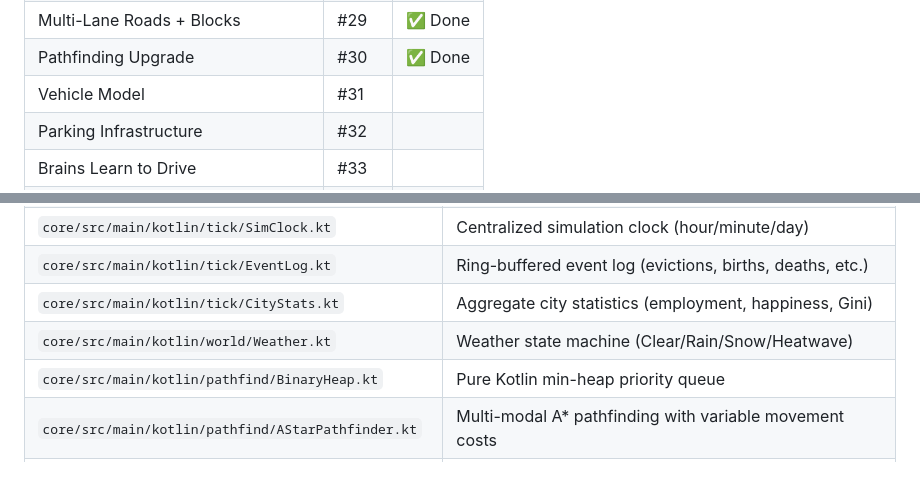
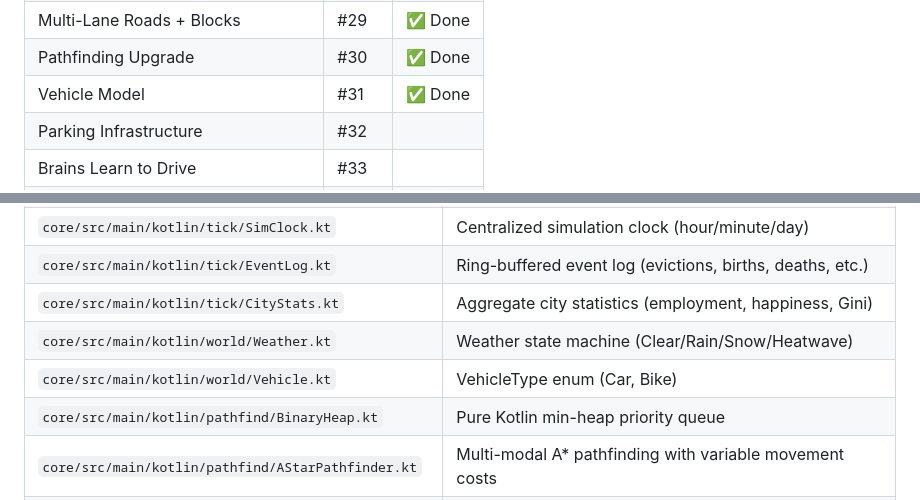
Before and after one commit to ecopoesis/gameofcity, a Markdown page: CLAUDE.md, 2 parts joined by grey strips. Drawn GitHub-style; blank space fills up the shorter version.

Commit message:
Update CLAUDE.md: mark Phase 4 (Vehicle Model) complete
Co-Authored-By: Claude Opus 4.6 <noreply@anthropic.com>

```diff
--- a/CLAUDE.md
+++ b/CLAUDE.md
@@ -85,7 +85,7 @@ Conway's-Game-of-Life-inspired city simulation. Citizens called **Peeps** are au
 | Scale + Road Classification | #28 | ✅ Done |
 | Multi-Lane Roads + Blocks | #29 | ✅ Done |
 | Pathfinding Upgrade | #30 | ✅ Done |
-| Vehicle Model | #31 | |
+| Vehicle Model | #31 | ✅ Done |
 | Parking Infrastructure | #32 | |
 | Brains Learn to Drive | #33 | |
 | Vehicle + Road Rendering | #34 | |
@@ -115,6 +115,7 @@ Conway's-Game-of-Life-inspired city simulation. Citizens called **Peeps** are au
 | `core/src/main/kotlin/tick/EventLog.kt` | Ring-buffered event log (evictions, births, deaths, etc.) |
 | `core/src/main/kotlin/tick/CityStats.kt` | Aggregate city statistics (employment, happiness, Gini) |
 | `core/src/main/kotlin/world/Weather.kt` | Weather state machine (Clear/Rain/Snow/Heatwave) |
+| `core/src/main/kotlin/world/Vehicle.kt` | VehicleType enum (Car, Bike) |
 | `core/src/main/kotlin/pathfind/BinaryHeap.kt` | Pure Kotlin min-heap priority queue |
 | `core/src/main/kotlin/pathfind/AStarPathfinder.kt` | Multi-modal A* pathfinding with variable movement costs |
 | `core/src/main/kotlin/gen/CityGenerator.kt` | Procedural city gen (grid + organic roads) |
```
